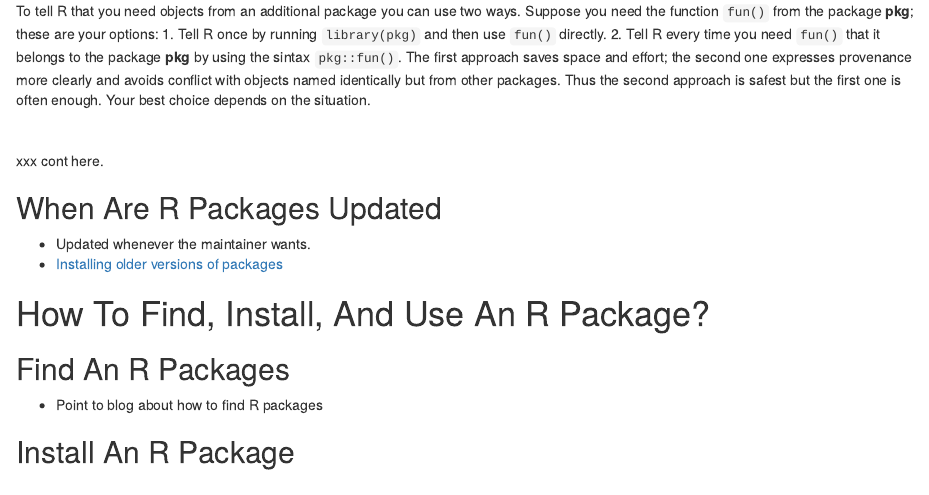
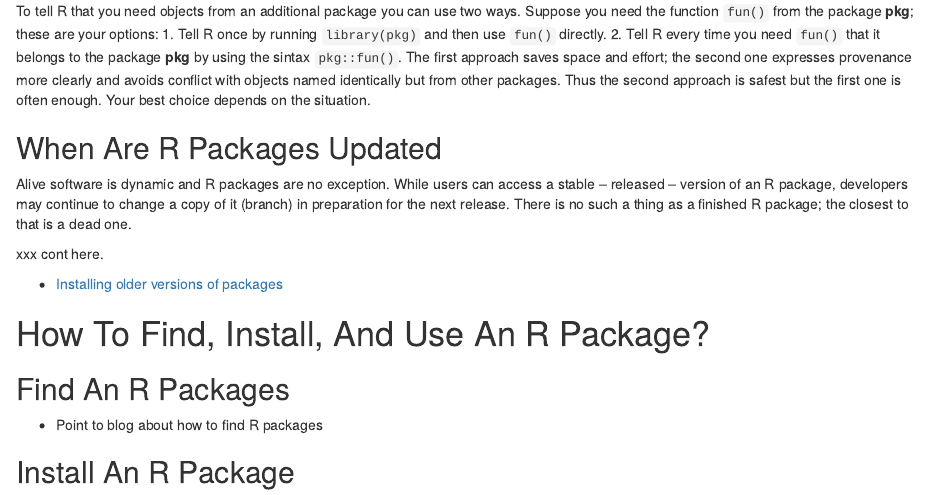
Before and after one commit to maurolepore/pkg6w, an R Markdown document (README.Rmd): the page in a window 1100 px wide, from 1850 px down. Rendered offline with R 4.5, knitr and Pandoc, with nearby package versions.

Commit message:
Update README.Rmd

```diff
--- a/README.Rmd
+++ b/README.Rmd
@@ -60,16 +60,16 @@ To tell R that you need objects from an additional package you can use two ways.
 2. Tell R every time you need `fun()` that it belongs to the package __pkg__ by using the sintax `pkg::fun()`.
 The first approach saves space and effort; the second one expresses provenance more clearly and avoids conflict with objects named identically but from other packages. Thus the second approach is safest but the first one is often enough. Your best choice depends on the situation.
 
+## When Are R Packages Updated
+
+Alive software is dynamic and R packages are no exception. While users can access a stable -- released -- version of an R package, developers may continue to change a copy of it (branch) in preparation for the next release. There is no such a thing as a finished R package; the closest to that is a dead one.
 
 
 
-\
 
 
 xxx cont here.
 
-## When Are R Packages Updated
-* Updated whenever the maintainer wants.
 * [Installing older versions of packages](https://support.rstudio.com/hc/en-us/articles/219949047-Installing-older-versions-of-packages?mobile_site=true)
 
 # How To Find, Install, And Use An R Package?
```
